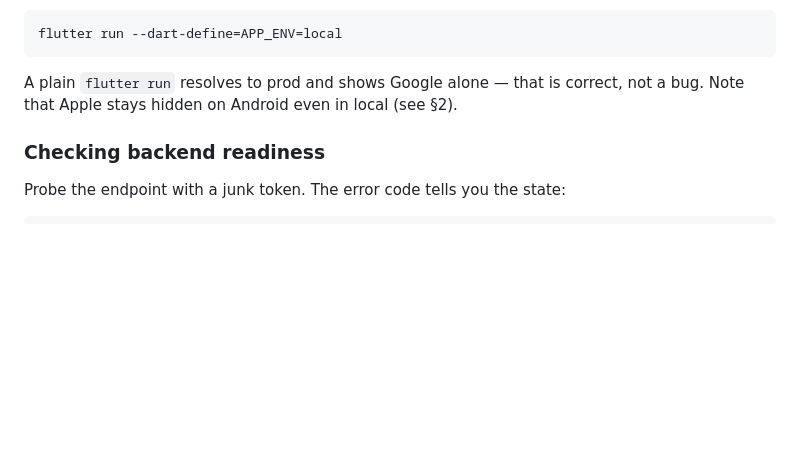
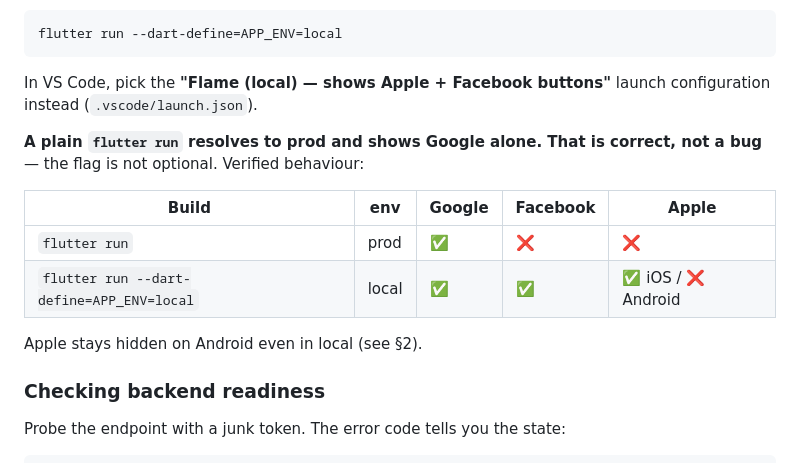
Before and after one commit to firdavs9777/flame_front_app, a Markdown page: docs/social-auth-setup.md, the part around the change. Drawn GitHub-style; blank space fills up the shorter version.

Commit message:
chore: add launch configs so the local env is selectable, not remembered
Apple and Facebook are only visible in the local env, which requires
`--dart-define=APP_ENV=local`. A plain `flutter run` resolves to prod and shows
Google alone — correct, but easy to mistake for the buttons being broken.

Add two VS Code launch configurations that name the difference explicitly, and
document the verified matrix in the setup guide so the prod behaviour is not
re-diagnosed as a bug.

Kept as strict JSON rather than JSONC: VS Code accepts comments here, but other
tooling parsing launch.json does not.

Co-Authored-By: Claude Opus 5 (1M context) <noreply@anthropic.com>

````diff
--- a/docs/social-auth-setup.md
+++ b/docs/social-auth-setup.md
@@ -23,8 +23,18 @@ App Store reviewers reach a dead button. To see all three:
 flutter run --dart-define=APP_ENV=local
 ```
 
-A plain `flutter run` resolves to prod and shows Google alone — that is correct,
-not a bug. Note that Apple stays hidden on Android even in local (see §2).
+In VS Code, pick the **"Flame (local) — shows Apple + Facebook buttons"** launch
+configuration instead (`.vscode/launch.json`).
+
+**A plain `flutter run` resolves to prod and shows Google alone. That is correct,
+not a bug** — the flag is not optional. Verified behaviour:
+
+| Build | env | Google | Facebook | Apple |
+|---|---|---|---|---|
+| `flutter run` | prod | ✅ | ❌ | ❌ |
+| `flutter run --dart-define=APP_ENV=local` | local | ✅ | ✅ | ✅ iOS / ❌ Android |
+
+Apple stays hidden on Android even in local (see §2).
 
 ### Checking backend readiness
 
````
